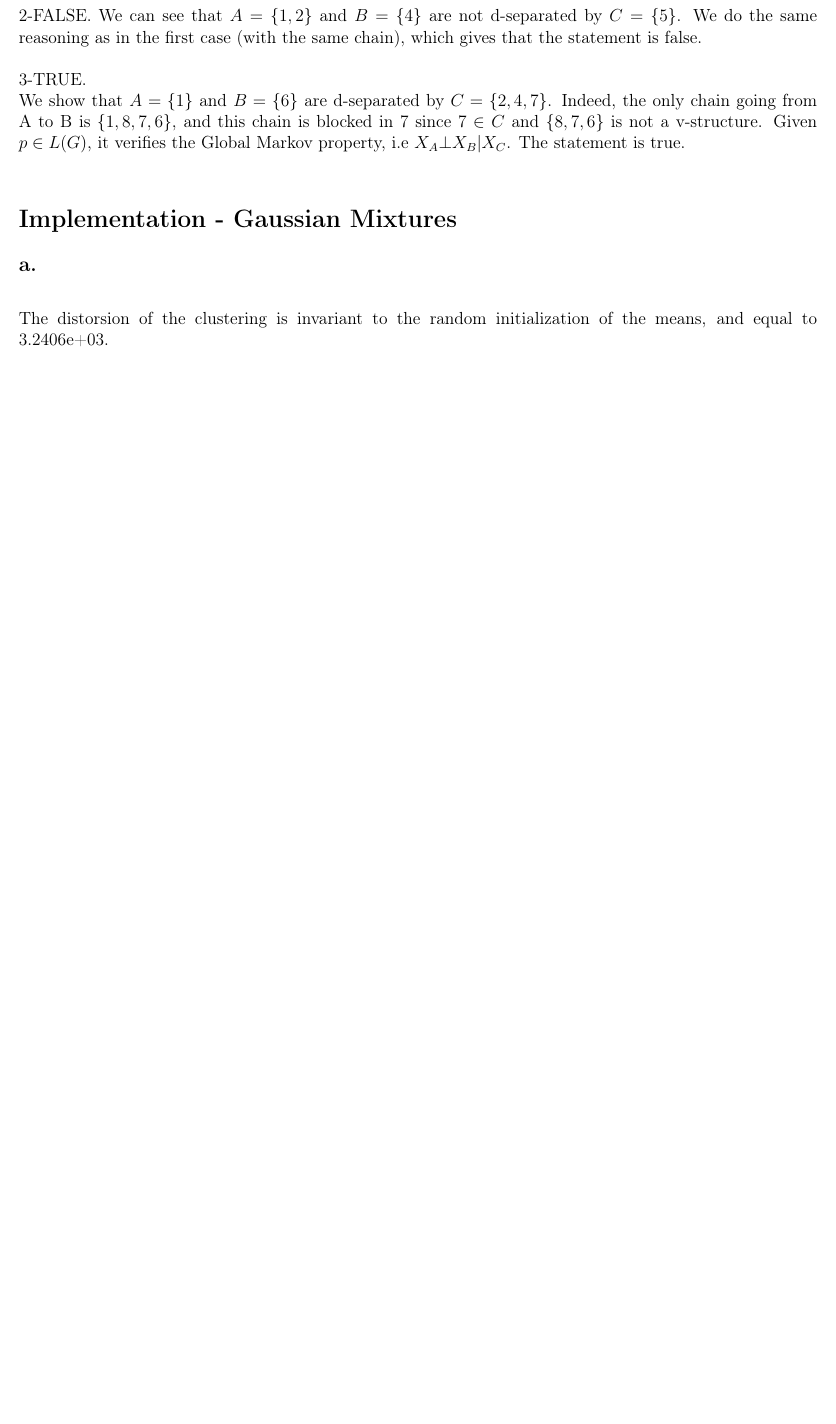
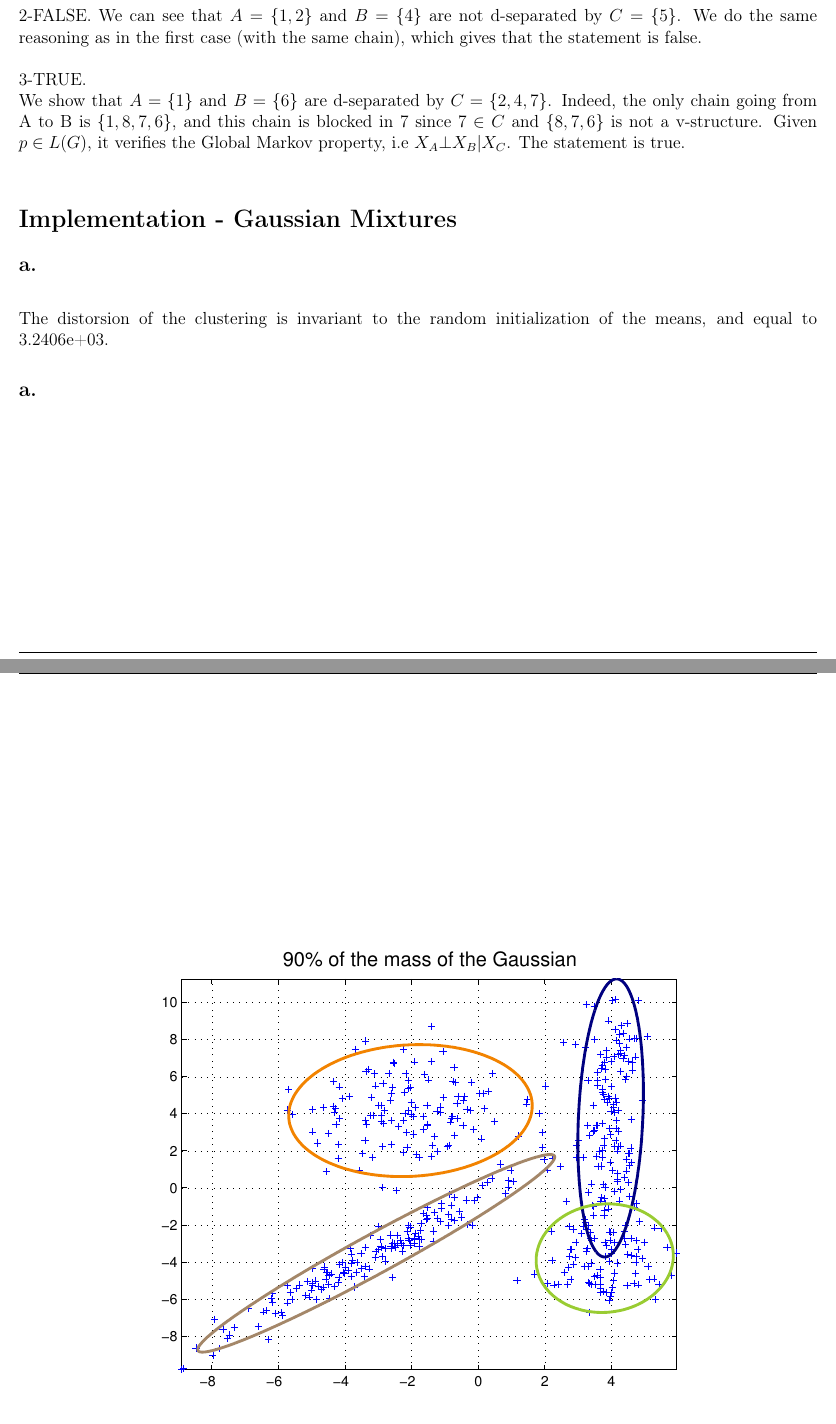
Before and after one commit to Khalife/MVA, a LaTeX document (PGM/2/report/MVA_DM2_Sammy_Khalife_Matias_Tailanian.tex): part of page 3 of 4 before the commit and two parts of pages 3 and 5 of 5 after it, the two joined at a grey line, cut so that both start at the same text, the shorter picture padded with empty space. Compiled offline with pdfLaTeX.

Commit message:
tidier code plus 90 percent mass of the gaussian

```diff
--- a/PGM/2/report/MVA_DM2_Sammy_Khalife_Matias_Tailanian.tex
+++ b/PGM/2/report/MVA_DM2_Sammy_Khalife_Matias_Tailanian.tex
@@ -136,4 +136,11 @@ We show that $A=\{1\}$ and $B=\{6\}$ are d-separated by $C=\{2,4,7\}$. Indeed, t
 \end{figure}
 ~\\
 The distorsion of the clustering is invariant to the random initialization of the means, and equal to  3.2406e+03.
+\subsection*{a.}
+\begin{figure}[h!]
+	\centering
+	\includegraphics[width=.8\textwidth]{./pics/3b.pdf}
+	\caption{Expectation maximization: 90\% mass of the Gaussian}
+	\label{fig:3b}
+\end{figure}
 \end{document}
```
Also changed, not shown: PGM/2/report/pics/3a.eps, PGM/2/report/pics/3a.pdf, PGM/2/report/pics/3b.eps (added), PGM/2/report/pics/3b.pdf (added), 9 other files.
